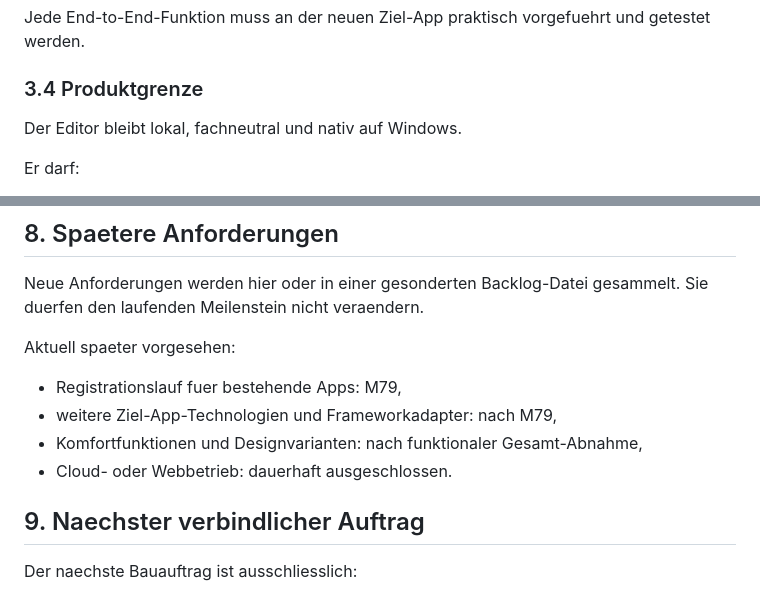
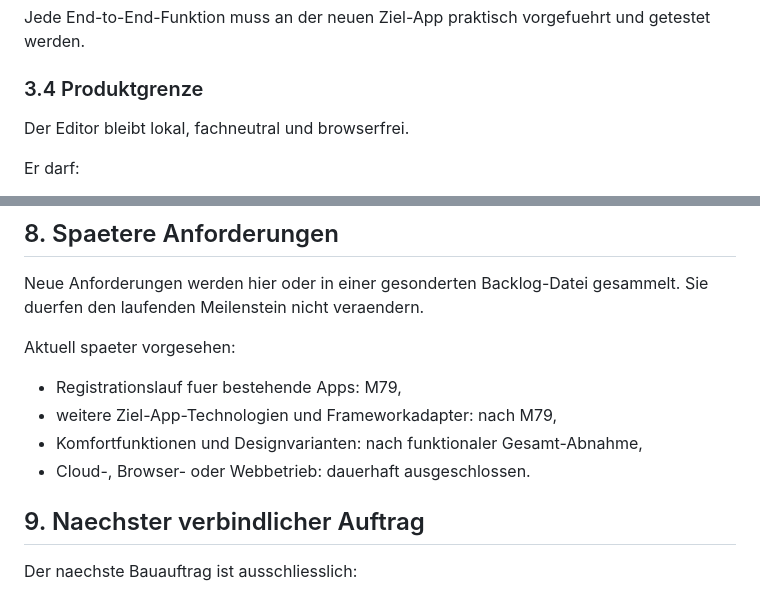
Before and after one commit to SteffenBandholt/UI-Editor-kit, a Markdown page: docs/EDITOR_FERTIGSTELLUNGSFAHRPLAN.md, 2 parts joined by grey strips. Drawn GitHub-style.

```diff
--- a/docs/EDITOR_FERTIGSTELLUNGSFAHRPLAN.md
+++ b/docs/EDITOR_FERTIGSTELLUNGSFAHRPLAN.md
@@ -43,7 +43,7 @@ Jede End-to-End-Funktion muss an der neuen Ziel-App praktisch vorgefuehrt und ge
 
 ### 3.4 Produktgrenze
 
-Der Editor bleibt lokal, fachneutral und nativ auf Windows.
+Der Editor bleibt lokal, fachneutral und browserfrei.
 
 Er darf:
 
@@ -312,7 +312,7 @@ Aktuell spaeter vorgesehen:
 - Registrationslauf fuer bestehende Apps: M79,
 - weitere Ziel-App-Technologien und Frameworkadapter: nach M79,
 - Komfortfunktionen und Designvarianten: nach funktionaler Gesamt-Abnahme,
-- Cloud- oder Webbetrieb: dauerhaft ausgeschlossen.
+- Cloud-, Browser- oder Webbetrieb: dauerhaft ausgeschlossen.
 
 ## 9. Naechster verbindlicher Auftrag
 
```
Also changed, not shown: STATUS.md (+1 -1 lines).
